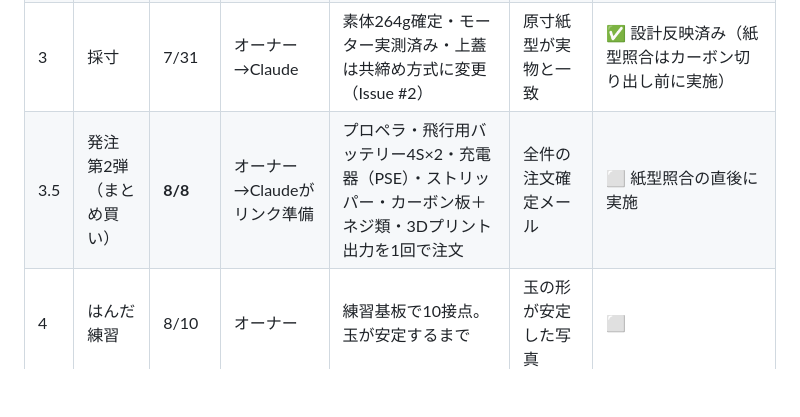
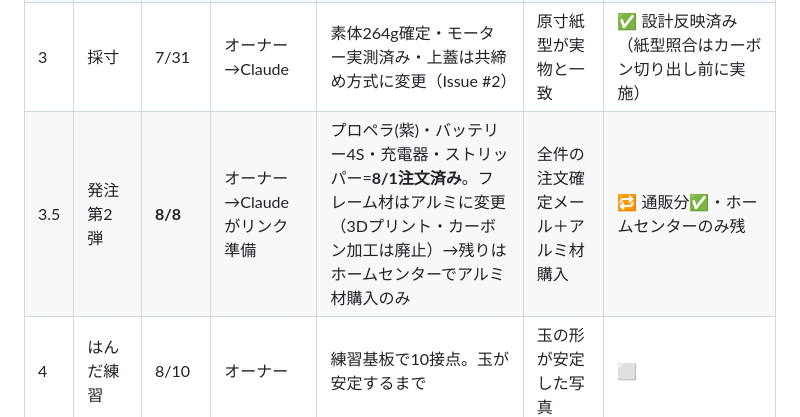
Before and after one commit to shoujiki-panman/buzz-build-log, a Markdown page: README.md, the part around the change. Drawn GitHub-style; blank space fills up the shorter version.

Commit message:
発注第2弾: 通販分完了（8/1）、残りはホームセンターのアルミ材のみ
Co-Authored-By: Claude Fable 5 <noreply@anthropic.com>

```diff
--- a/README.md
+++ b/README.md
@@ -33,7 +33,7 @@
 | 1 | 発注 | 7/20 | オーナー | Futaba T6L（モード1）＋**受信機R3006SB**を注文（付属R3106GFはS.BUS非対応と判明・Issue #9） | 注文確定メール | ✅ **7/28発注済み**（8日遅れ・予備期間から充当） |
 | 2 | 開封・検品 | 7/31 | オーナー | 全部品を開封し写真。モーターは手で回して異音チェック | 全部品そろい・破損なしの写真 | ✅ **7/29完了**（モーター4基・スタック・送信機T6L/受信機R3006SB。技適マーク001-A12854を実物確認） |
 | 3 | 採寸 | 7/31 | オーナー→Claude | 素体264g確定・モーター実測済み・上蓋は共締め方式に変更（Issue #2） | 原寸紙型が実物と一致 | ✅ 設計反映済み（紙型照合はカーボン切り出し前に実施） |
-| 3.5 | 発注 第2弾（まとめ買い） | **8/8** | オーナー→Claudeがリンク準備 | プロペラ・飛行用バッテリー4S×2・充電器（PSE）・ストリッパー・カーボン板＋ネジ類・3Dプリント出力を1回で注文 | 全件の注文確定メール | ⬜ 紙型照合の直後に実施 |
+| 3.5 | 発注 第2弾 | **8/8** | オーナー→Claudeがリンク準備 | プロペラ(紫)・バッテリー4S・充電器・ストリッパー=**8/1注文済み**。フレーム材はアルミに変更（3Dプリント・カーボン加工は廃止）→残りはホームセンターでアルミ材購入のみ | 全件の注文確定メール＋アルミ材購入 | 🔁 通販分✅・ホームセンターのみ残 |
 | 4 | はんだ練習 | 8/10 | オーナー | 練習基板で10接点。玉が安定するまで | 玉の形が安定した写真 | ⬜ |
 | 5 | 通電設定 | 8/17 | オーナー→Claude | スタックのBluetoothを無線オフに。USBでBetaflight設定 | 発煙なし・電圧正常・無線オフ確認 | ✅ **7/28前倒し完了**（BTFL 4.4.2接続・UART4オフ） |
 | 6 | モーター回転確認 | 8/24 | オーナー | **ペラなし**で4モーターの回転方向を合わせる | 4基とも正しい向きで回る動画 | ⬜ |
```
